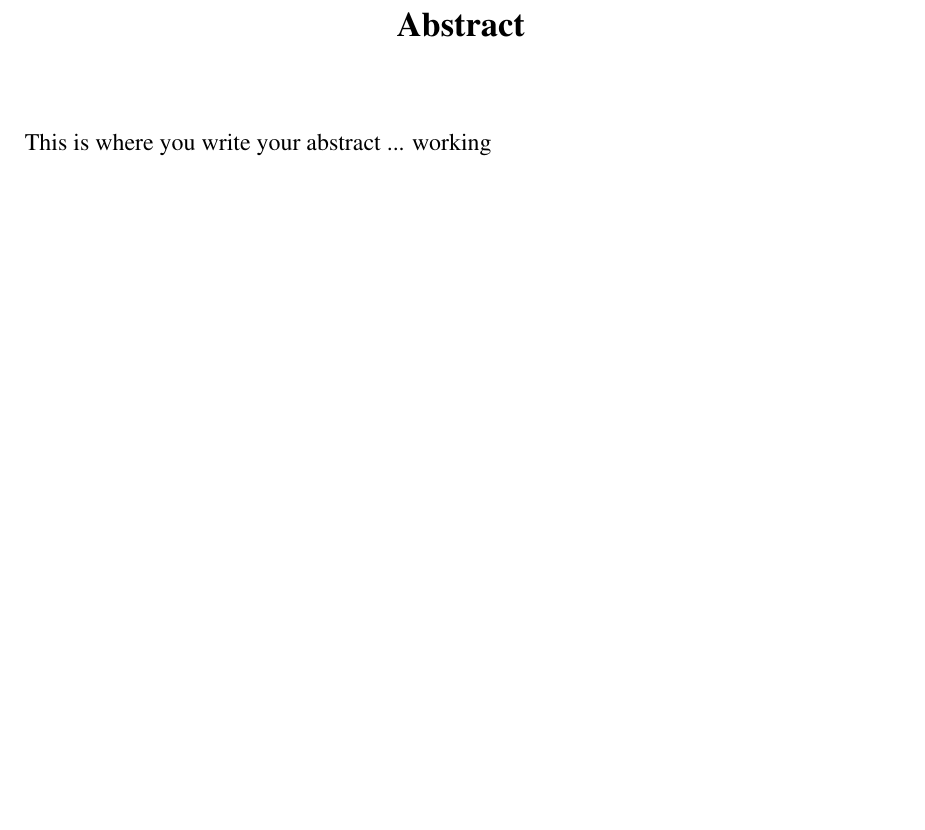
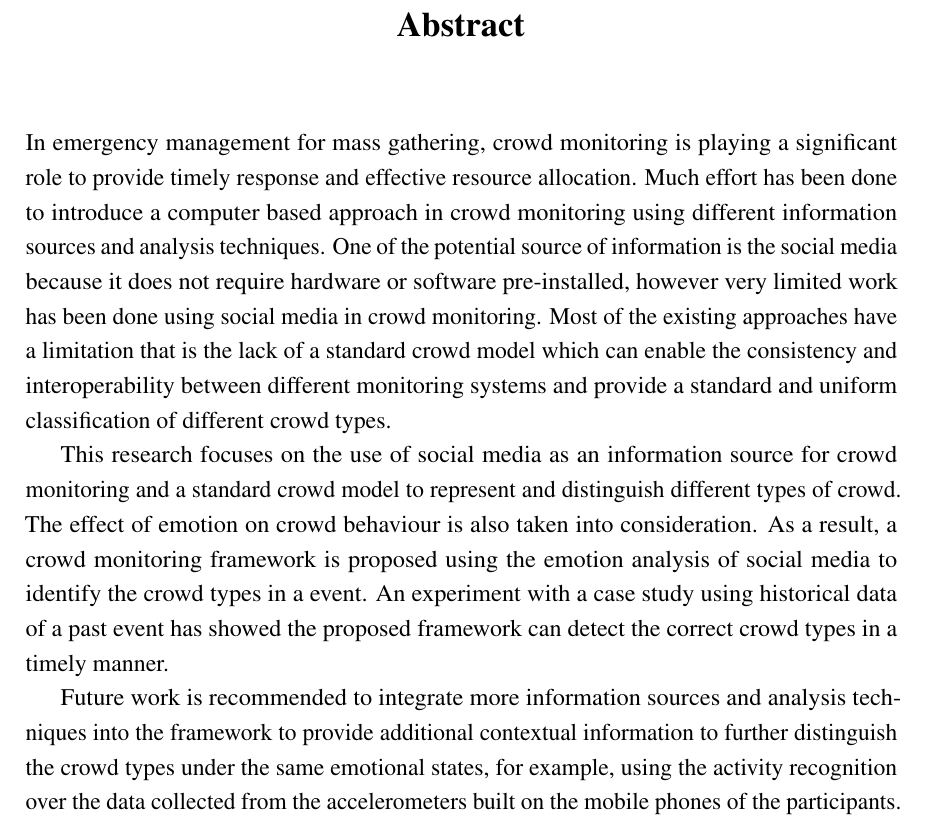
Before and after one commit to romyngo/mcm-thesis, a LaTeX thesis (thesis.tex, which reads Abstract/abstract.tex): part of page 9 of 104, cut so that both start at the same text, the shorter picture padded with empty space. Compiled offline with pdfLaTeX.

Commit message:
added abstract

```diff
--- a/Abstract/abstract.tex
+++ b/Abstract/abstract.tex
@@ -1,5 +1,11 @@
 % ************************** Thesis Abstract *****************************
 % Use `abstract' as an option in the document class to print only the titlepage and the abstract.
 \begin{abstract}
-This is where you write your abstract ... working
+
+In emergency management for mass gathering, crowd monitoring is playing a significant role to provide timely response and effective resource allocation. Much effort has been done to introduce a computer based approach in crowd monitoring using different information sources and analysis techniques. One of the potential source of information is the social media because it does not require hardware or software pre-installed, however very limited work has been done using social media in crowd monitoring. Most of the existing approaches have a limitation that is the lack of a standard crowd model which can enable the consistency and interoperability between different monitoring systems and provide a standard and uniform classification of different crowd types.
+
+This research focuses on the use of social media as an information source for crowd monitoring and a standard crowd model to represent and distinguish different types of crowd. The effect of emotion on crowd behaviour is also taken into consideration. As a result, a crowd monitoring framework is proposed using the emotion analysis of social media to identify the crowd types in a event. An experiment with a case study using historical data of a past event has showed the proposed framework can detect the correct crowd types in a timely manner.
+
+Future work is recommended to integrate more information sources and analysis techniques into the framework to provide additional contextual information to further distinguish the crowd types under the same emotional states, for example, using the activity recognition over the data collected from the accelerometers built on the mobile phones of the participants.
+
 \end{abstract}
```
